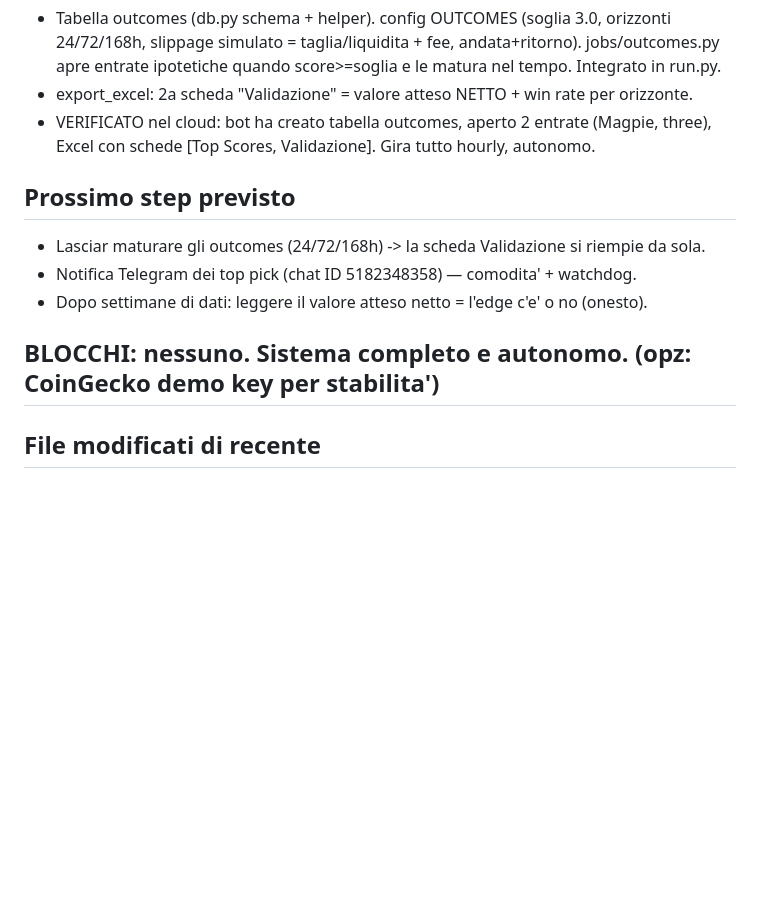
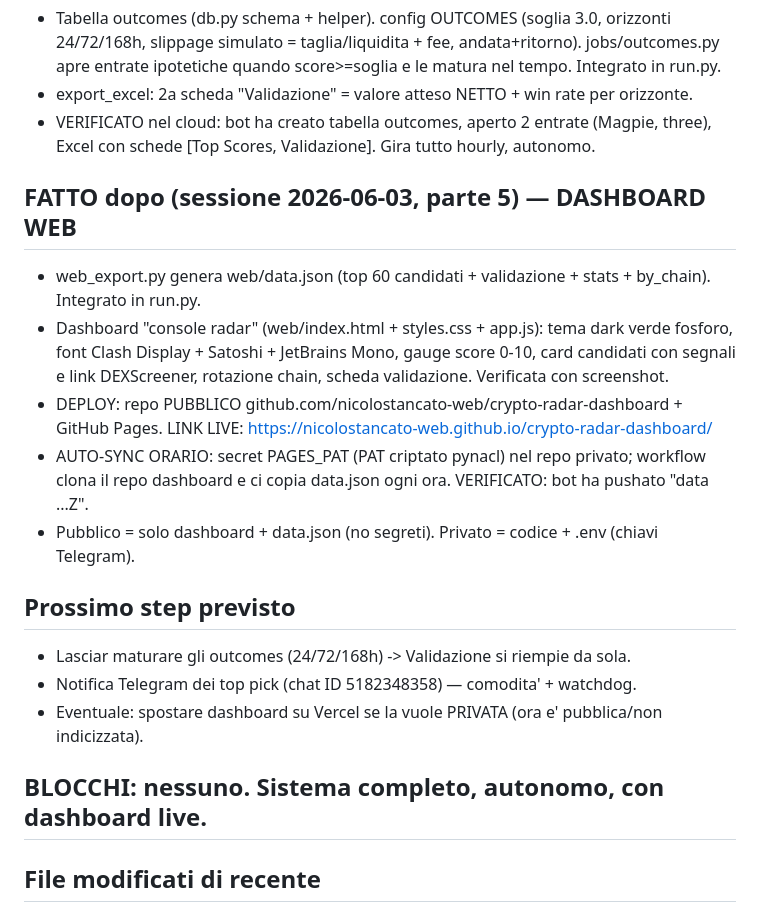
Before and after one commit to nicolostancato-web/crypto-radar, a Markdown page: RECOVERY_crypto-radar.md, the part around the change. GitHub-like rendering; blank space fills up the shorter version.

Commit message:
snapshot: dashboard live + auto-sync orario

```diff
--- a/RECOVERY_crypto-radar.md
+++ b/RECOVERY_crypto-radar.md
@@ -60,12 +60,24 @@ che Nicolò rivede e usa per paper trading. NON è un bot automatico. Vedi PLAN.
 - VERIFICATO nel cloud: bot ha creato tabella outcomes, aperto 2 entrate (Magpie, three),
   Excel con schede [Top Scores, Validazione]. Gira tutto hourly, autonomo.
 
+## FATTO dopo (sessione 2026-06-03, parte 5) — DASHBOARD WEB
+- web_export.py genera web/data.json (top 60 candidati + validazione + stats + by_chain).
+  Integrato in run.py.
+- Dashboard "console radar" (web/index.html + styles.css + app.js): tema dark verde fosforo,
+  font Clash Display + Satoshi + JetBrains Mono, gauge score 0-10, card candidati con segnali
+  e link DEXScreener, rotazione chain, scheda validazione. Verificata con screenshot.
+- DEPLOY: repo PUBBLICO github.com/nicolostancato-web/crypto-radar-dashboard + GitHub Pages.
+  LINK LIVE: https://nicolostancato-web.github.io/crypto-radar-dashboard/
+- AUTO-SYNC ORARIO: secret PAGES_PAT (PAT criptato pynacl) nel repo privato; workflow clona
+  il repo dashboard e ci copia data.json ogni ora. VERIFICATO: bot ha pushato "data ...Z".
+- Pubblico = solo dashboard + data.json (no segreti). Privato = codice + .env (chiavi Telegram).
+
 ## Prossimo step previsto
-- Lasciar maturare gli outcomes (24/72/168h) -> la scheda Validazione si riempie da sola.
+- Lasciar maturare gli outcomes (24/72/168h) -> Validazione si riempie da sola.
 - Notifica Telegram dei top pick (chat ID 5182348358) — comodita' + watchdog.
-- Dopo settimane di dati: leggere il valore atteso netto = l'edge c'e' o no (onesto).
+- Eventuale: spostare dashboard su Vercel se la vuole PRIVATA (ora e' pubblica/non indicizzata).
 
-## BLOCCHI: nessuno. Sistema completo e autonomo. (opz: CoinGecko demo key per stabilita')
+## BLOCCHI: nessuno. Sistema completo, autonomo, con dashboard live.
 
 ## File modificati di recente
 - crypto-radar/PLAN.md (nuovo), sources.py (nuovo), probe_sources.py (nuovo),
```
